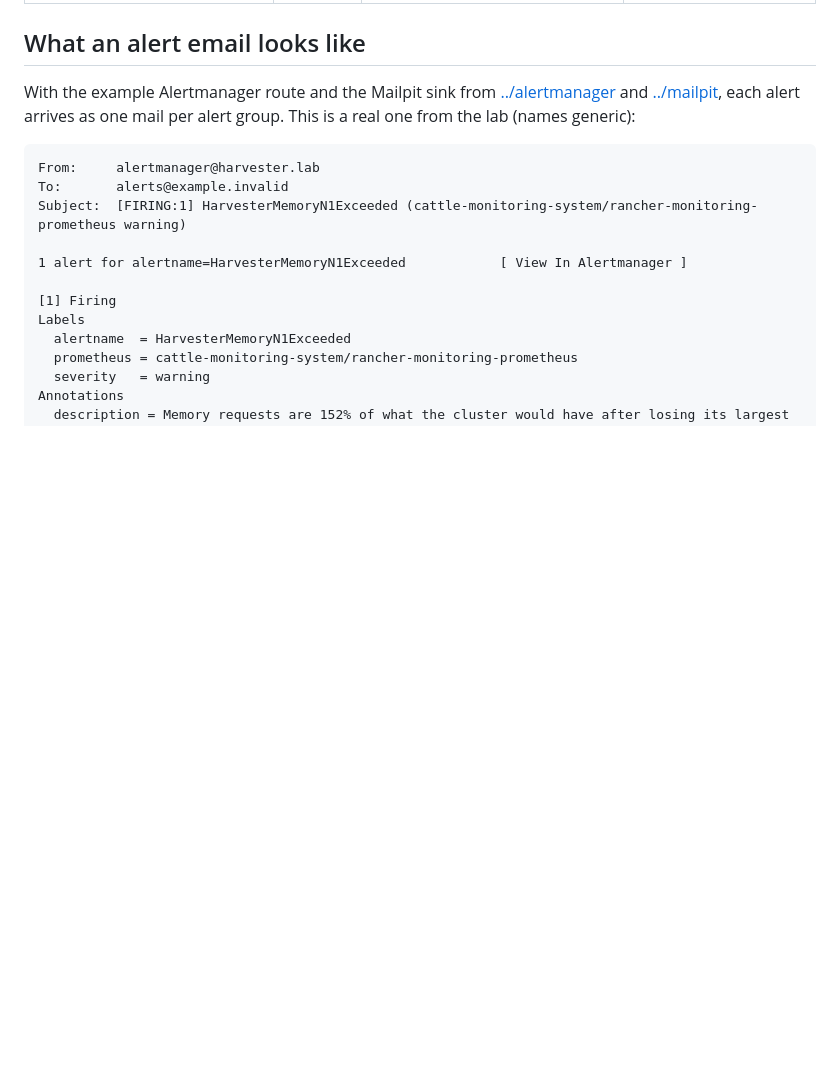
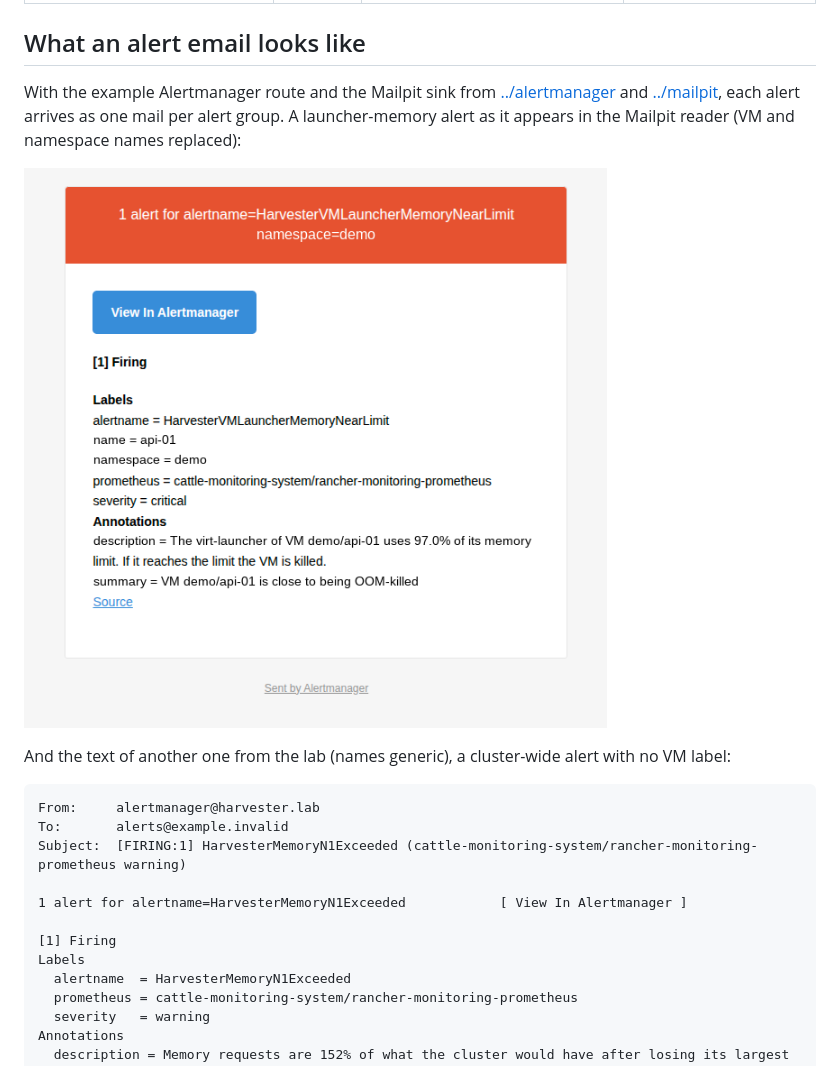
Before and after one commit to doccaz/harvester-extra-dashboards, a Markdown page: docs/guide/alerts.md, the part around the change. GitHub-like rendering; pictures changed too: docs/guide/images/alert-email.png (added); blank space fills up the shorter version.

Commit message:
docs: alert email screenshot (names aliased)

````diff
--- a/docs/guide/alerts.md
+++ b/docs/guide/alerts.md
@@ -66,8 +66,12 @@ The three PSI alerts stay silent until the nodes boot with `psi=1`.
 ## What an alert email looks like
 
 With the example Alertmanager route and the Mailpit sink from [../alertmanager](../alertmanager/README.md) and
-[../mailpit](../mailpit/README.md), each alert arrives as one mail per alert group. This is a real one from the
-lab (names generic):
+[../mailpit](../mailpit/README.md), each alert arrives as one mail per alert group. A launcher-memory alert as it appears in the
+Mailpit reader (VM and namespace names replaced):
+
+![Alert mail: HarvesterVMLauncherMemoryNearLimit](images/alert-email.png)
+
+And the text of another one from the lab (names generic), a cluster-wide alert with no VM label:
 
 ```
 From:     alertmanager@harvester.lab
````
